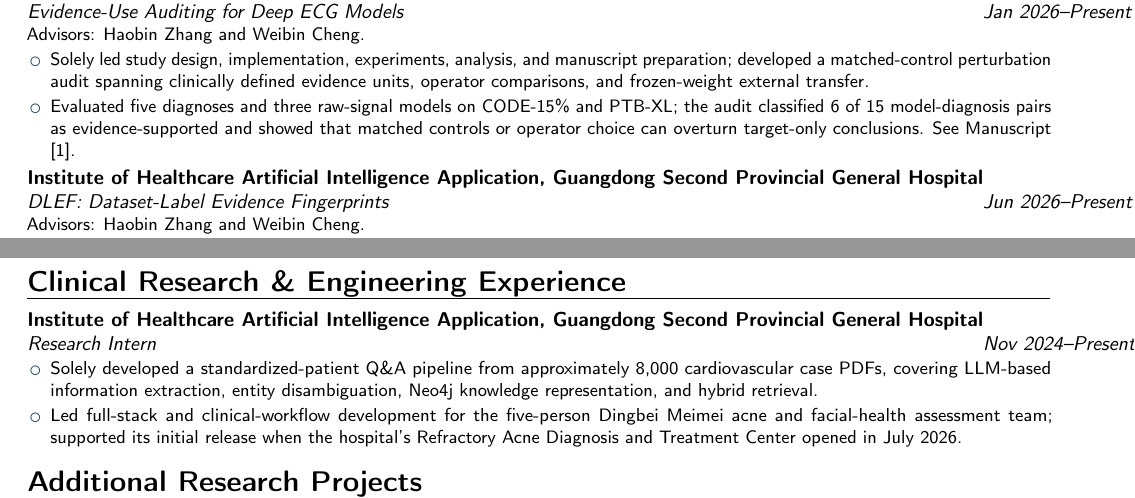
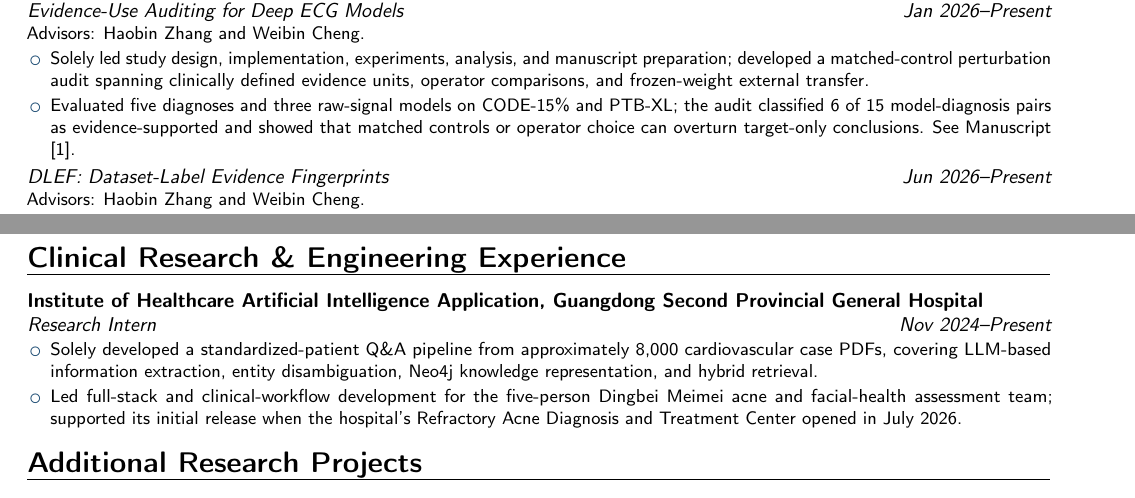
Before and after one commit to CRF2004/crf2004.github.io, a LaTeX CV (cv/rongfeng-cheng-cv.tex): two parts of pages 1 and 2 of 2, joined at a grey line, cut so that both start at the same text. Compiled offline with pdfLaTeX.

Commit message:
Fix CV affiliation layout

```diff
--- a/cv/rongfeng-cheng-cv.tex
+++ b/cv/rongfeng-cheng-cv.tex
@@ -23,6 +23,8 @@
 \social[github]{CRF2004}
 \social[orcid]{0009-0002-3021-9647}
 
+\newcommand{\hospitalaffiliation}{Institute of Healthcare Artificial Intelligence Application, Guangdong Second Provincial General Hospital}
+
 \begin{document}
 \makecvtitle
 \vspace{-1.2em}
@@ -34,17 +36,18 @@
 \cventry{2023--2027}{Bachelor of Management in Big Data Management and Application}{South China University of Technology (SCUT)}{Guangzhou, China}{}{GPA: 3.46/4.0.\\Selected AI coursework: Large Models and Generative AI (93/100), Large Language Models and Prompt Engineering (93/100), Machine Learning (92/100), and Deep Learning (88/100).}
 
 \section{Research Experience}
-\cventry{Jan 2026--Present}{Evidence-Use Auditing for Deep ECG Models}{Institute of Healthcare Artificial Intelligence Application, Guangdong Second Provincial General Hospital}{}{}{Advisors: Haobin Zhang and Weibin Cheng.\begin{itemize}
+\noindent\textbf{\hospitalaffiliation}\par
+\cventry{Jan 2026--Present}{Evidence-Use Auditing for Deep ECG Models}{}{}{}{Advisors: Haobin Zhang and Weibin Cheng.\begin{itemize}
   \item Solely led study design, implementation, experiments, analysis, and manuscript preparation; developed a matched-control perturbation audit spanning clinically defined evidence units, operator comparisons, and frozen-weight external transfer.
   \item Evaluated five diagnoses and three raw-signal models on CODE-15\% and PTB-XL; the audit classified 6 of 15 model-diagnosis pairs as evidence-supported and showed that matched controls or operator choice can overturn target-only conclusions. See Manuscript [1].
 \end{itemize}}
 
-\cventry{Jun 2026--Present}{DLEF: Dataset-Label Evidence Fingerprints}{Institute of Healthcare Artificial Intelligence Application, Guangdong Second Provincial General Hospital}{}{}{Advisors: Haobin Zhang and Weibin Cheng.\begin{itemize}
+\cventry{Jun 2026--Present}{DLEF: Dataset-Label Evidence Fingerprints}{}{}{}{Advisors: Haobin Zhang and Weibin Cheng.\begin{itemize}
   \item Solely led study design, implementation, experiments, analysis, and manuscript preparation; proposed directional evidence fingerprints for characterizing dataset-label transfer risk.
   \item Across CODE-15\%, PTB-XL, and Chapman-Shaoxing, DLEF distance was associated with label-level external AUROC degradation (Spearman $r=0.843$ across 108 points; $r=0.892$ after source-target-label aggregation). See Manuscript [2].
 \end{itemize}}
 
-\cventry{Jul 2026--Present}{PathCLIP: Evidence-Aware ECG--Text Representation Learning}{Institute of Healthcare Artificial Intelligence Application, Guangdong Second Provincial General Hospital}{}{}{Advisors: Haobin Zhang and Weibin Cheng.\begin{itemize}
+\cventry{Jul 2026--Present}{PathCLIP: Evidence-Aware ECG--Text Representation Learning}{}{}{}{Advisors: Haobin Zhang and Weibin Cheng.\begin{itemize}
   \item Leading experimental implementation for ECG--text alignment and zero-shot recognition, including matched-count, permuted-hierarchy, residual-only, and held-out-label controls that separate knowledge effects from added supervision or capacity.
 \end{itemize}}
 
@@ -57,7 +60,8 @@
 
 \newpage
 \section{Clinical Research \& Engineering Experience}
-\cventry{Nov 2024--Present}{Research Intern}{Institute of Healthcare Artificial Intelligence Application, Guangdong Second Provincial General Hospital}{}{}{\begin{itemize}
+\noindent\textbf{\hospitalaffiliation}\par
+\cventry{Nov 2024--Present}{Research Intern}{}{}{}{\begin{itemize}
   \item Solely developed a standardized-patient Q\&A pipeline from approximately 8,000 cardiovascular case PDFs, covering LLM-based information extraction, entity disambiguation, Neo4j knowledge representation, and hybrid retrieval.
   \item Led full-stack and clinical-workflow development for the five-person Dingbei Meimei acne and facial-health assessment team; supported its initial release when the hospital's Refractory Acne Diagnosis and Treatment Center opened in July 2026.
 \end{itemize}}
```
